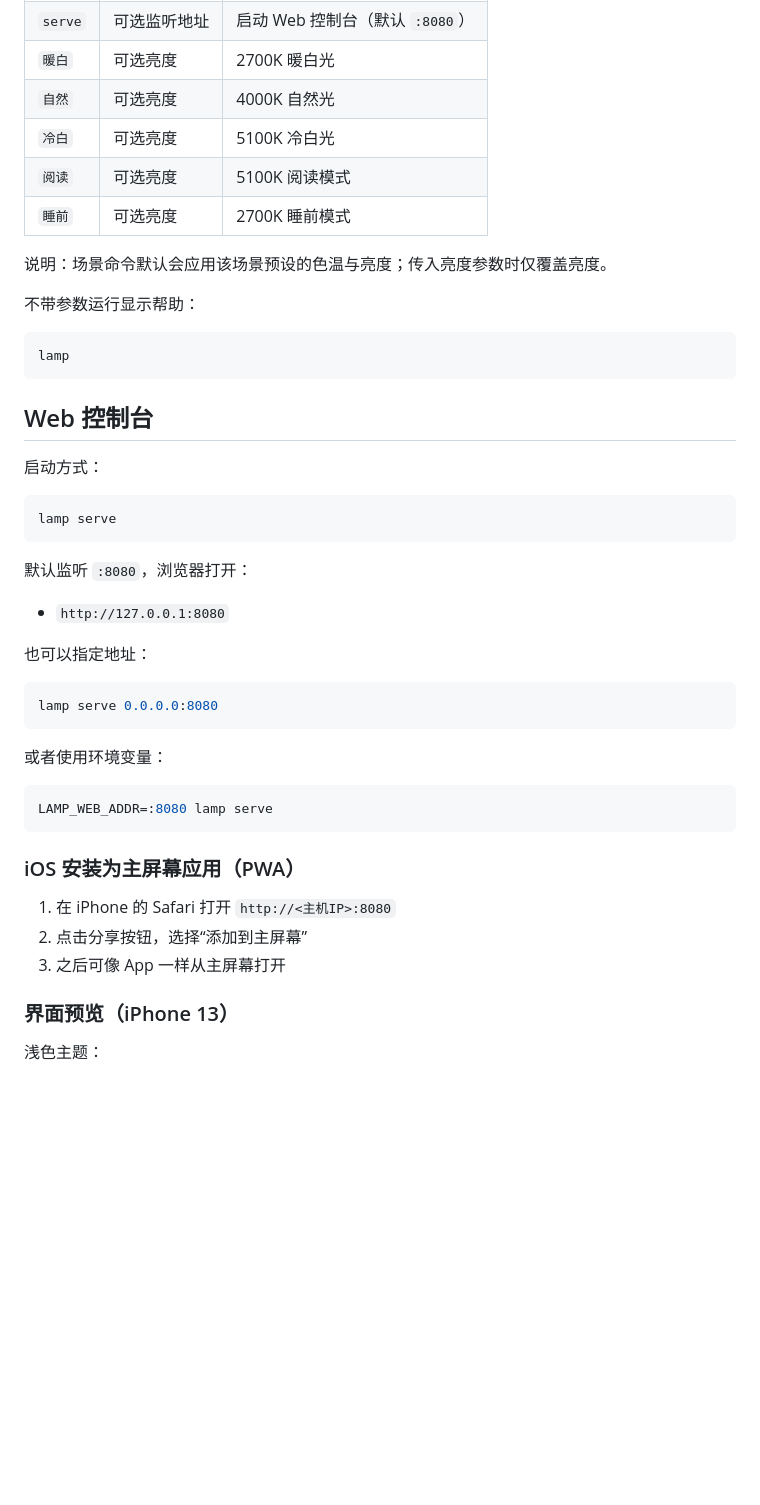
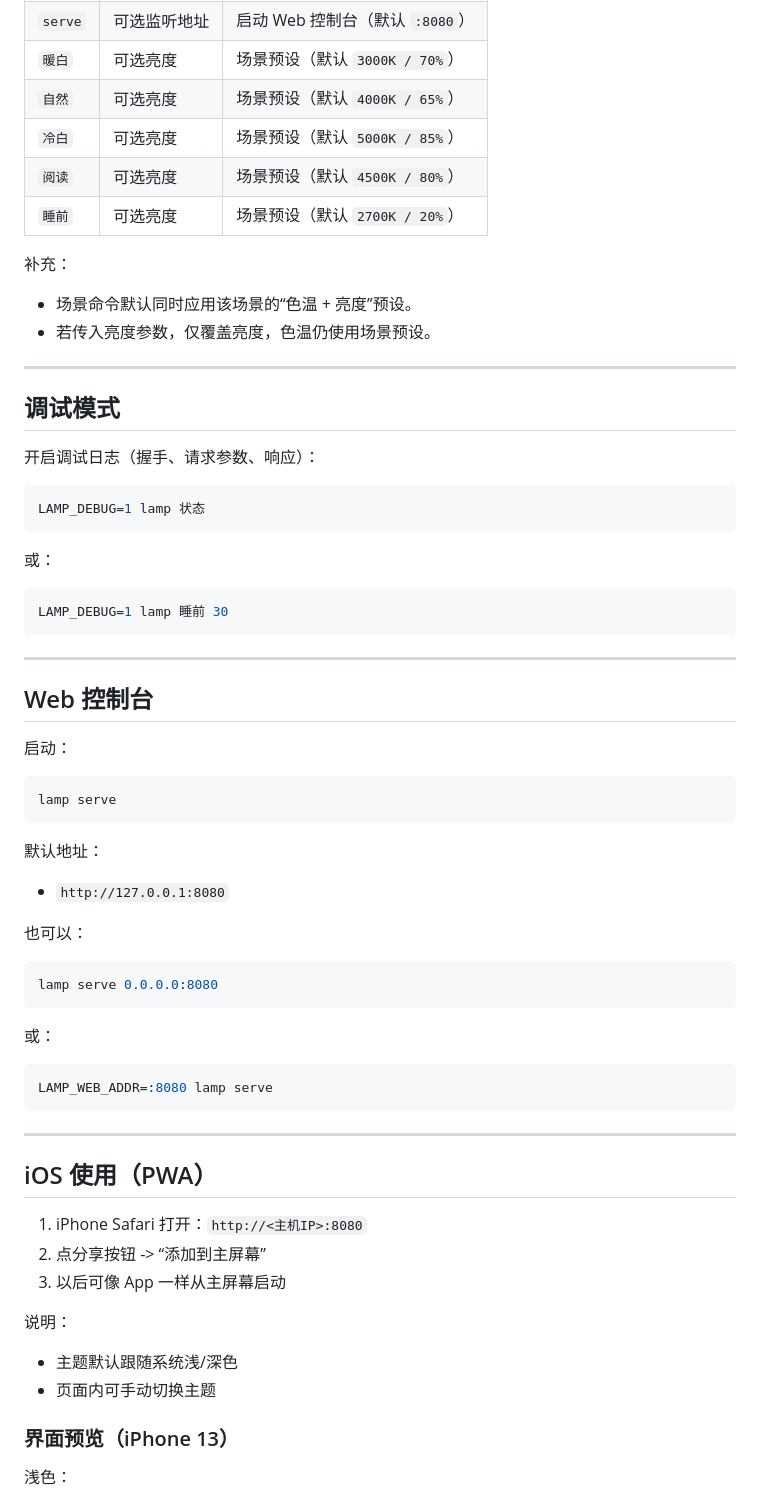
Before and after one commit to huangke19/Lamp_Controller, a Markdown page: README.md, the part around one of its changes. Rendered like a GitHub page; blank space fills up the shorter version.

````diff
--- a/README.md
+++ b/README.md
@@ -59,51 +79,70 @@ LAMP_DEBUG=1 lamp 自然 60
 | `serve` | 可选监听地址 | 启动 Web 控制台（默认 `:8080`） |
-| `暖白` | 可选亮度 | 2700K 暖白光 |
-| `自然` | 可选亮度 | 4000K 自然光 |
-| `冷白` | 可选亮度 | 5100K 冷白光 |
-| `阅读` | 可选亮度 | 5100K 阅读模式 |
-| `睡前` | 可选亮度 | 2700K 睡前模式 |
+| `暖白` | 可选亮度 | 场景预设（默认 `3000K / 70%`） |
+| `自然` | 可选亮度 | 场景预设（默认 `4000K / 65%`） |
+| `冷白` | 可选亮度 | 场景预设（默认 `5000K / 85%`） |
+| `阅读` | 可选亮度 | 场景预设（默认 `4500K / 80%`） |
+| `睡前` | 可选亮度 | 场景预设（默认 `2700K / 20%`） |
 
-说明：场景命令默认会应用该场景预设的色温与亮度；传入亮度参数时仅覆盖亮度。
+补充：
+- 场景命令默认同时应用该场景的“色温 + 亮度”预设。
+- 若传入亮度参数，仅覆盖亮度，色温仍使用场景预设。
 
-不带参数运行显示帮助：
+---
+
+## 调试模式
+
+开启调试日志（握手、请求参数、响应）：
 
 ```bash
-lamp
+LAMP_DEBUG=1 lamp 状态
 ```
+
+或：
+
+```bash
+LAMP_DEBUG=1 lamp 睡前 30
+```
+
+---
 
 ## Web 控制台
 
-启动方式：
+启动：
 
 ```bash
 lamp serve
 ```
 
-默认监听 `:8080`，浏览器打开：
-
+默认地址：
 - `http://127.0.0.1:8080`
 
-也可以指定地址：
+也可以：
 
 ```bash
 lamp serve 0.0.0.0:8080
 ```
 
-或者使用环境变量：
+或：
 
 ```bash
 LAMP_WEB_ADDR=:8080 lamp serve
 ```
 
-### iOS 安装为主屏幕应用（PWA）
+---
 
-1. 在 iPhone 的 Safari 打开 `http://<主机IP>:8080`
-2. 点击分享按钮，选择“添加到主屏幕”
-3. 之后可像 App 一样从主屏幕打开
+## iOS 使用（PWA）
+
+1. iPhone Safari 打开：`http://<主机IP>:8080`
+2. 点分享按钮 -> “添加到主屏幕”
+3. 以后可像 App 一样从主屏幕启动
+
+说明：
+- 主题默认跟随系统浅/深色
+- 页面内可手动切换主题
 
 ### 界面预览（iPhone 13）
 
-浅色主题：
+浅色：
 
 ![浅色主题](https://raw.githubusercontent.com/huangke19/Lamp_Controller/main/docs/screenshots/mobile-light.png)
 
````
Also changed, not shown: other parts of README.md (+85 -54 lines).
